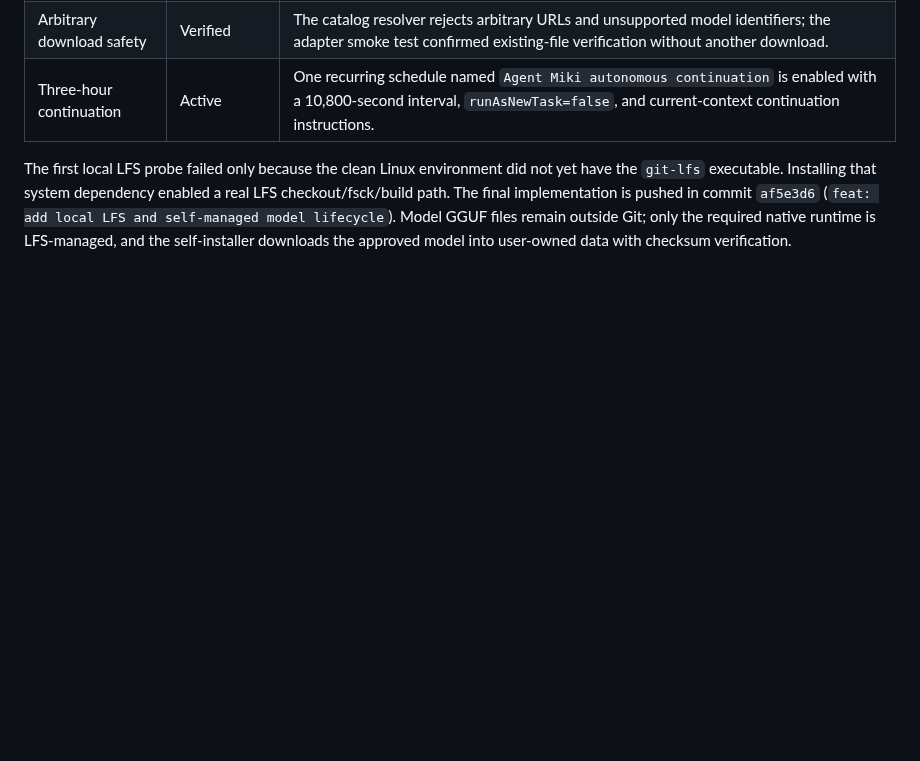
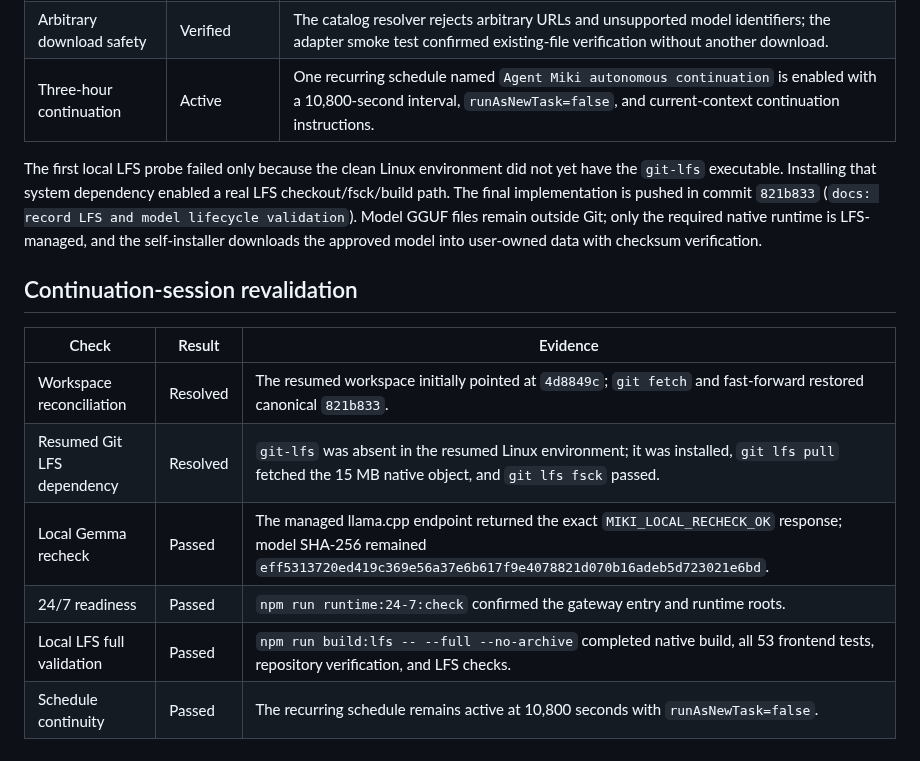
Before and after one commit to glayph/miki, a Markdown page: REPORT.md, the part around the change. Rendered like a GitHub page; blank space fills up the shorter version.

Commit message:
docs: record continuation revalidation

```diff
--- a/REPORT.md
+++ b/REPORT.md
@@ -59,4 +59,15 @@ The authenticated dashboard displayed `llama.cpp/gemma-4-E2B-it-Q4_0` and return
 | Arbitrary download safety | Verified | The catalog resolver rejects arbitrary URLs and unsupported model identifiers; the adapter smoke test confirmed existing-file verification without another download. |
 | Three-hour continuation | Active | One recurring schedule named `Agent Miki autonomous continuation` is enabled with a 10,800-second interval, `runAsNewTask=false`, and current-context continuation instructions. |
 
-The first local LFS probe failed only because the clean Linux environment did not yet have the `git-lfs` executable. Installing that system dependency enabled a real LFS checkout/fsck/build path. The final implementation is pushed in commit `af5e3d6` (`feat: add local LFS and self-managed model lifecycle`). Model GGUF files remain outside Git; only the required native runtime is LFS-managed, and the self-installer downloads the approved model into user-owned data with checksum verification.
+The first local LFS probe failed only because the clean Linux environment did not yet have the `git-lfs` executable. Installing that system dependency enabled a real LFS checkout/fsck/build path. The final implementation is pushed in commit `821b833` (`docs: record LFS and model lifecycle validation`). Model GGUF files remain outside Git; only the required native runtime is LFS-managed, and the self-installer downloads the approved model into user-owned data with checksum verification.
+
+## Continuation-session revalidation
+
+| Check | Result | Evidence |
+| --- | --- | --- |
+| Workspace reconciliation | Resolved | The resumed workspace initially pointed at `4d8849c`; `git fetch` and fast-forward restored canonical `821b833`. |
+| Resumed Git LFS dependency | Resolved | `git-lfs` was absent in the resumed Linux environment; it was installed, `git lfs pull` fetched the 15 MB native object, and `git lfs fsck` passed. |
+| Local Gemma recheck | Passed | The managed llama.cpp endpoint returned the exact `MIKI_LOCAL_RECHECK_OK` response; model SHA-256 remained `eff5313720ed419c369e56a37e6b617f9e4078821d070b16adeb5d723021e6bd`. |
+| 24/7 readiness | Passed | `npm run runtime:24-7:check` confirmed the gateway entry and runtime roots. |
+| Local LFS full validation | Passed | `npm run build:lfs -- --full --no-archive` completed native build, all 53 frontend tests, repository verification, and LFS checks. |
+| Schedule continuity | Passed | The recurring schedule remains active at 10,800 seconds with `runAsNewTask=false`. |
```
